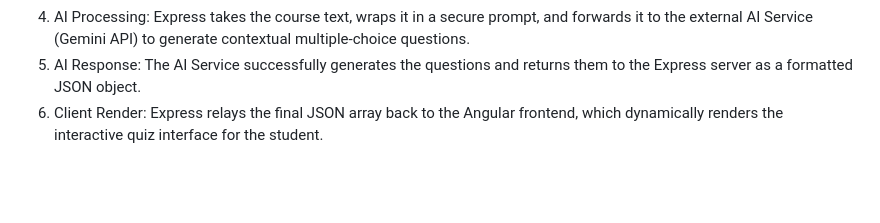
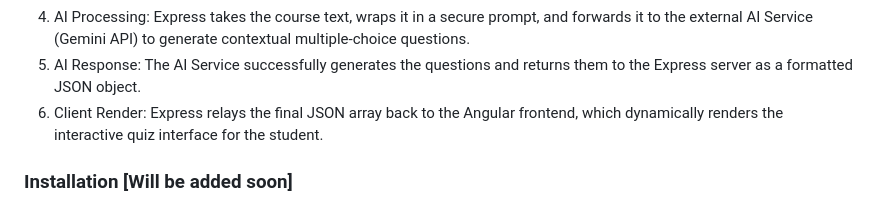
Before and after one commit to ChewShen/myMahirProject, a Markdown page: README.md, the part around the change. Rendered like a GitHub page; blank space fills up the shorter version.

```diff
--- a/README.md
+++ b/README.md
@@ -59,3 +59,6 @@ This application is built on a standard 3-Tier Architecture, separating the user
 4. AI Processing: Express takes the course text, wraps it in a secure prompt, and forwards it to the external AI Service (Gemini API) to generate contextual multiple-choice questions.
 5. AI Response: The AI Service successfully generates the questions and returns them to the Express server as a formatted JSON object.
 6. Client Render: Express relays the final JSON array back to the Angular frontend, which dynamically renders the interactive quiz interface for the student.
+
+
+### Installation [Will be added soon]
```
